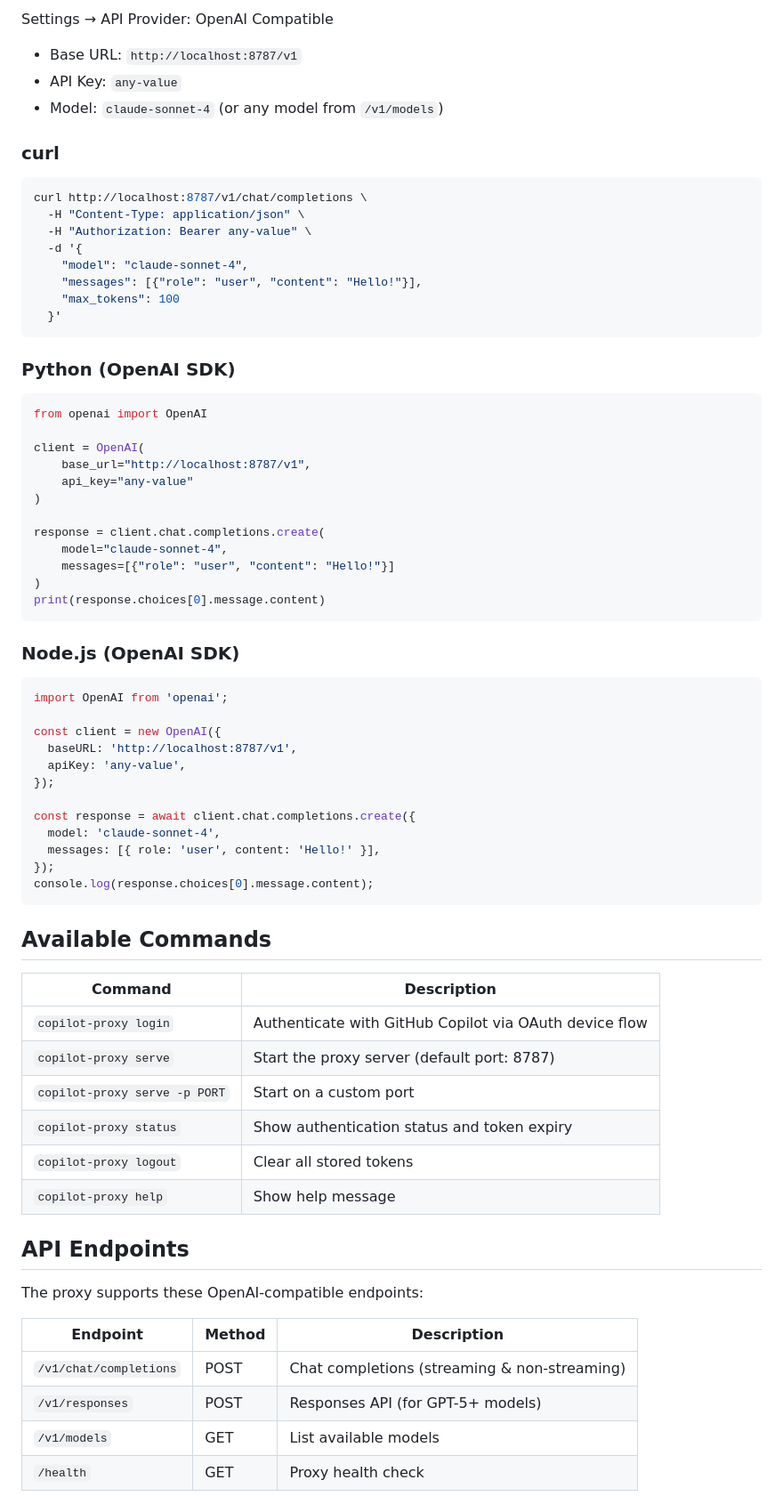
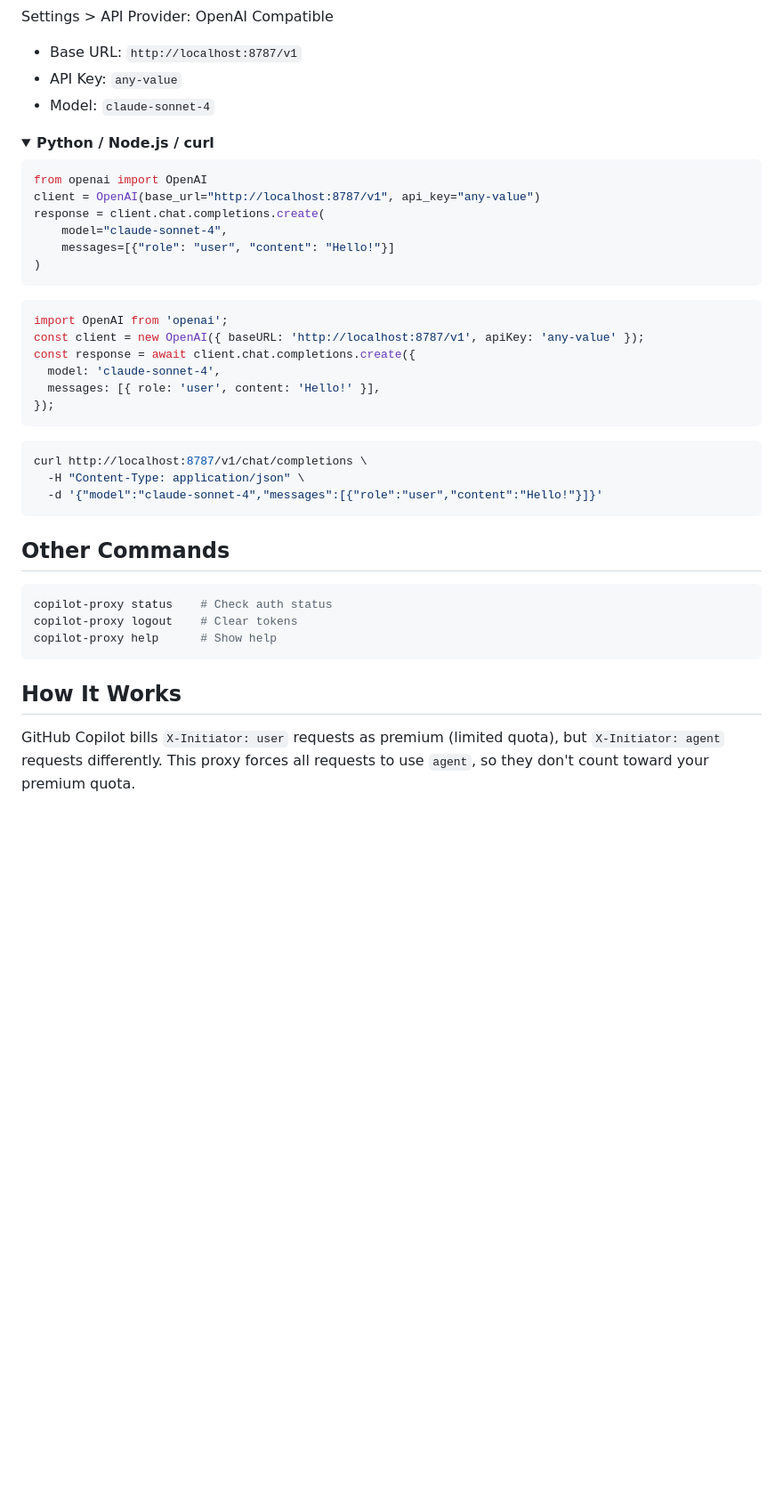
Before and after one commit to vanhiep99w/premium-saver, a Markdown page: README.md, the part around one of its changes. Shown at 89% size. GitHub-like rendering; folded sections open; blank space fills up the shorter version.

Commit message:
Simplify README: focus on install and usage

````diff
--- a/README.md
+++ b/README.md
@@ -155,76 +88,47 @@ In `~/.continue/config.json`:
 
-Settings → API Provider: OpenAI Compatible
-
+Settings > API Provider: OpenAI Compatible
 - Base URL: `http://localhost:8787/v1`
 - API Key: `any-value`
-- Model: `claude-sonnet-4` (or any model from `/v1/models`)
+- Model: `claude-sonnet-4`
+</details>
 
-### curl
+<details>
+<summary><b>Python / Node.js / curl</b></summary>
+
+```python
+from openai import OpenAI
+client = OpenAI(base_url="http://localhost:8787/v1", api_key="any-value")
+response = client.chat.completions.create(
+    model="claude-sonnet-4",
+    messages=[{"role": "user", "content": "Hello!"}]
+)
+```
+
+```javascript
+import OpenAI from 'openai';
+const client = new OpenAI({ baseURL: 'http://localhost:8787/v1', apiKey: 'any-value' });
+const response = await client.chat.completions.create({
+  model: 'claude-sonnet-4',
+  messages: [{ role: 'user', content: 'Hello!' }],
+});
+```
 
 ```bash
 curl http://localhost:8787/v1/chat/completions \
   -H "Content-Type: application/json" \
-  -H "Authorization: Bearer any-value" \
-  -d '{
-    "model": "claude-sonnet-4",
-    "messages": [{"role": "user", "content": "Hello!"}],
-    "max_tokens": 100
-  }'
+  -d '{"model":"claude-sonnet-4","messages":[{"role":"user","content":"Hello!"}]}'
+```
+</details>
+
+## Other Commands
+
+```bash
+copilot-proxy status    # Check auth status
+copilot-proxy logout    # Clear tokens
+copilot-proxy help      # Show help
 ```
 
-### Python (OpenAI SDK)
+## How It Works
 
-```python
-from openai import OpenAI
+GitHub Copilot bills `X-Initiator: user` requests as premium (limited quota), but `X-Initiator: agent` requests differently. This proxy forces all requests to use `agent`, so they don't count toward your premium quota.
 
-client = OpenAI(
-    base_url="http://localhost:8787/v1",
-    api_key="any-value"
-)
-
-response = client.chat.completions.create(
-    model="claude-sonnet-4",
-    messages=[{"role": "user", "content": "Hello!"}]
-)
-print(response.choices[0].message.content)
-```
-
-### Node.js (OpenAI SDK)
-
-```javascript
-import OpenAI from 'openai';
-
-const client = new OpenAI({
-  baseURL: 'http://localhost:8787/v1',
-  apiKey: 'any-value',
-});
-
-const response = await client.chat.completions.create({
-  model: 'claude-sonnet-4',
-  messages: [{ role: 'user', content: 'Hello!' }],
-});
-console.log(response.choices[0].message.content);
-```
-
-## Available Commands
-
-| Command | Description |
-|---------|-------------|
-| `copilot-proxy login` | Authenticate with GitHub Copilot via OAuth device flow |
-| `copilot-proxy serve` | Start the proxy server (default port: 8787) |
-| `copilot-proxy serve -p PORT` | Start on a custom port |
-| `copilot-proxy status` | Show authentication status and token expiry |
-| `copilot-proxy logout` | Clear all stored tokens |
-| `copilot-proxy help` | Show help message |
-
-## API Endpoints
-
-The proxy supports these OpenAI-compatible endpoints:
-
-| Endpoint | Method | Description |
-|----------|--------|-------------|
-| `/v1/chat/completions` | POST | Chat completions (streaming & non-streaming) |
-| `/v1/responses` | POST | Responses API (for GPT-5+ models) |
-| `/v1/models` | GET | List available models |
-| `/health` | GET | Proxy health check |
-
````
Also changed, not shown: other parts of README.md (+40 -148 lines).
